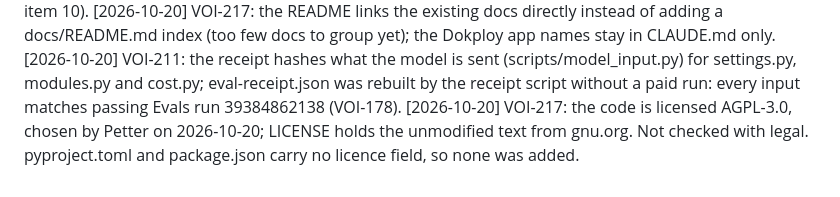
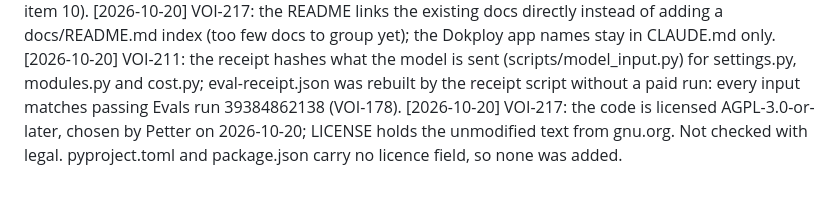
Before and after one commit to irma-AI/Voice, a Markdown page: DECISIONS.md, the part around the change. Drawn GitHub-style.

```diff
--- a/DECISIONS.md
+++ b/DECISIONS.md
@@ -144,4 +144,4 @@ One line per non-obvious choice, newest at the bottom: `[YYYY-MM-DD] <decision>:
 [2026-10-20] VOI-206 second read: books_nothing reads a promise in either Swedish word order, with one non-negating word in the slot, and English modals with up to two words; refusals may use ingen, saknar or nej. Still a word list over a judge: none exists here (audit item 10).
 [2026-10-20] VOI-217: the README links the existing docs directly instead of adding a docs/README.md index (too few docs to group yet); the Dokploy app names stay in CLAUDE.md only.
 [2026-10-20] VOI-211: the receipt hashes what the model is sent (scripts/model_input.py) for settings.py, modules.py and cost.py; eval-receipt.json was rebuilt by the receipt script without a paid run: every input matches passing Evals run 39384862138 (VOI-178).
-[2026-10-20] VOI-217: the code is licensed AGPL-3.0, chosen by Petter on 2026-10-20; LICENSE holds the unmodified text from gnu.org. Not checked with legal. pyproject.toml and package.json carry no licence field, so none was added.
+[2026-10-20] VOI-217: the code is licensed AGPL-3.0-or-later, chosen by Petter on 2026-10-20; LICENSE holds the unmodified text from gnu.org. Not checked with legal. pyproject.toml and package.json carry no licence field, so none was added.
```
Also changed, not shown: README.md (+2 -2 lines).
